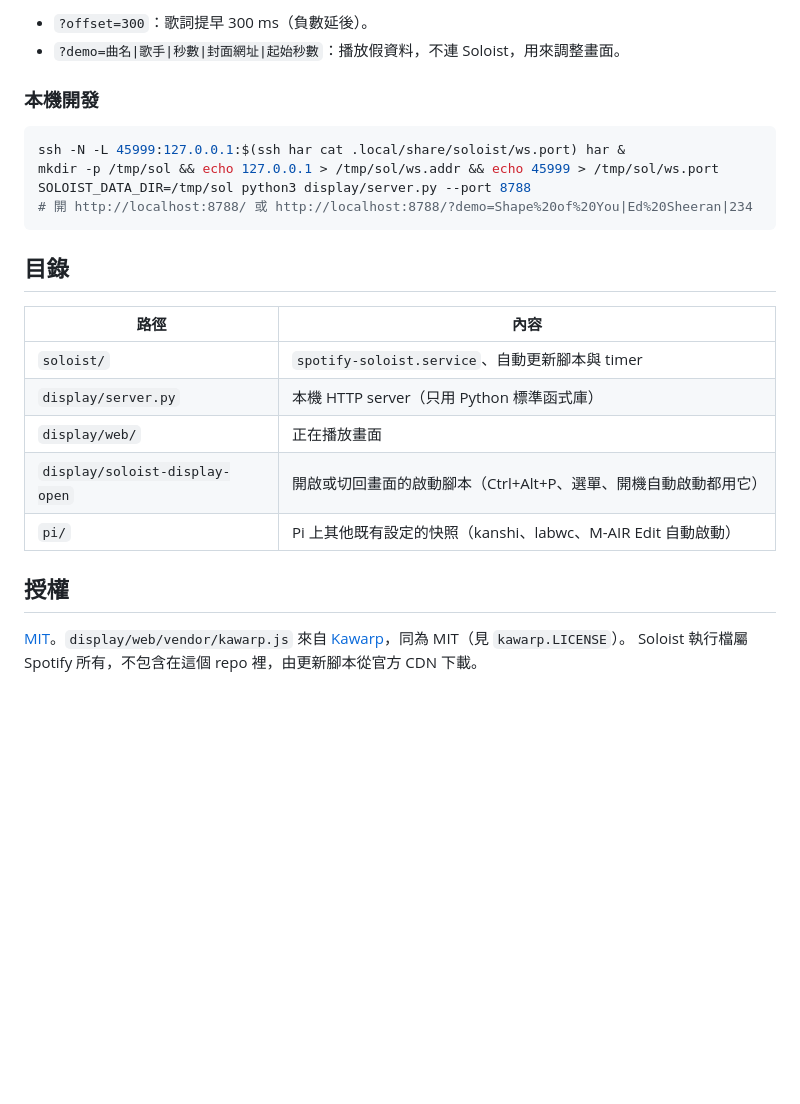
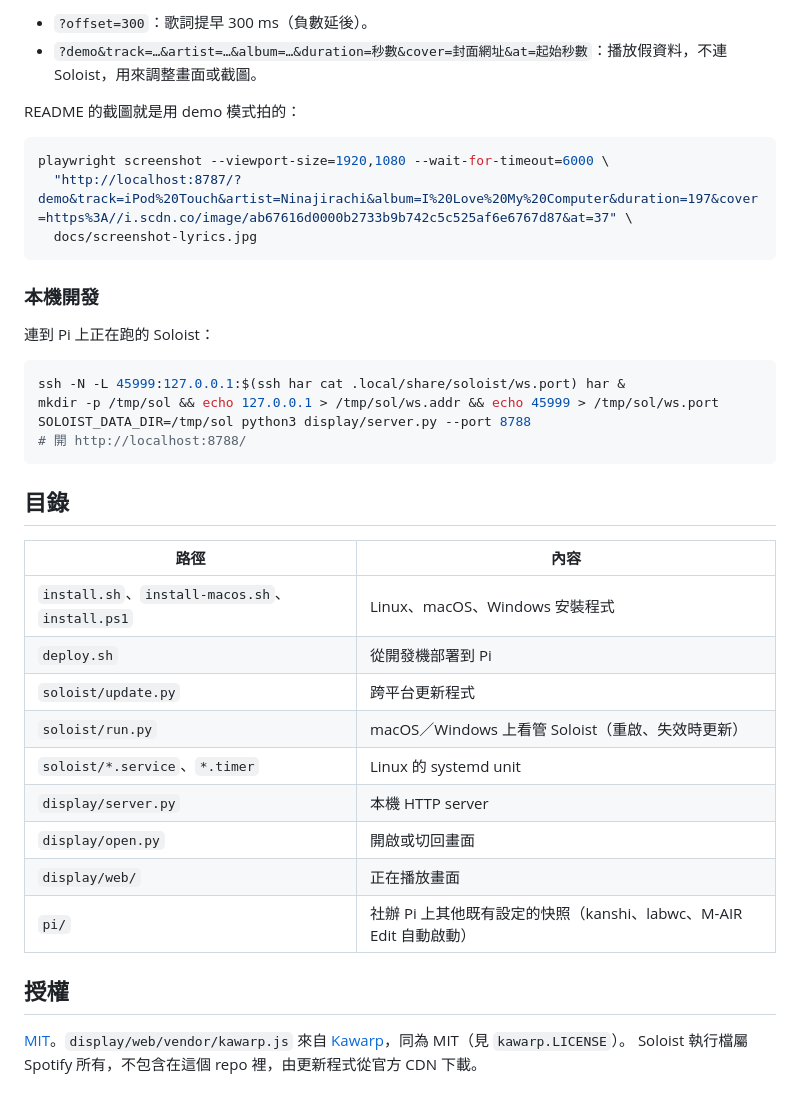
Before and after one commit to elvisdragonmao/soloist-display, a Markdown page: README.md, the part around one of its changes. Drawn GitHub-style; blank space fills up the shorter version.

````diff
--- a/README.md
+++ b/README.md
@@ -56,27 +104,41 @@ server.py ──HTTP──────────┘  網頁、Soloist 的 WS
 
 - `?offset=300`：歌詞提早 300 ms（負數延後）。
-- `?demo=曲名|歌手|秒數|封面網址|起始秒數`：播放假資料，不連 Soloist，用來調整畫面。
+- `?demo&track=…&artist=…&album=…&duration=秒數&cover=封面網址&at=起始秒數`：播放假資料，不連 Soloist，用來調整畫面或截圖。
+
+README 的截圖就是用 demo 模式拍的：
+
+```sh
+playwright screenshot --viewport-size=1920,1080 --wait-for-timeout=6000 \
+  "http://localhost:8787/?demo&track=iPod%20Touch&artist=Ninajirachi&album=I%20Love%20My%20Computer&duration=197&cover=https%3A//i.scdn.co/image/ab67616d0000b2733b9b742c5c525af6e6767d87&at=37" \
+  docs/screenshot-lyrics.jpg
+```
 
 ### 本機開發
+
+連到 Pi 上正在跑的 Soloist：
 
 ```sh
 ssh -N -L 45999:127.0.0.1:$(ssh har cat .local/share/soloist/ws.port) har &
 mkdir -p /tmp/sol && echo 127.0.0.1 > /tmp/sol/ws.addr && echo 45999 > /tmp/sol/ws.port
 SOLOIST_DATA_DIR=/tmp/sol python3 display/server.py --port 8788
-# 開 http://localhost:8788/ 或 http://localhost:8788/?demo=Shape%20of%20You|Ed%20Sheeran|234
+# 開 http://localhost:8788/
 ```
 
 ## 目錄
 
 | 路徑 | 內容 |
 | --- | --- |
-| `soloist/` | `spotify-soloist.service`、自動更新腳本與 timer |
-| `display/server.py` | 本機 HTTP server（只用 Python 標準函式庫） |
+| `install.sh`、`install-macos.sh`、`install.ps1` | Linux、macOS、Windows 安裝程式 |
+| `deploy.sh` | 從開發機部署到 Pi |
+| `soloist/update.py` | 跨平台更新程式 |
+| `soloist/run.py` | macOS／Windows 上看管 Soloist（重啟、失效時更新） |
+| `soloist/*.service`、`*.timer` | Linux 的 systemd unit |
+| `display/server.py` | 本機 HTTP server |
+| `display/open.py` | 開啟或切回畫面 |
 | `display/web/` | 正在播放畫面 |
-| `display/soloist-display-open` | 開啟或切回畫面的啟動腳本（Ctrl+Alt+P、選單、開機自動啟動都用它） |
-| `pi/` | Pi 上其他既有設定的快照（kanshi、labwc、M-AIR Edit 自動啟動） |
+| `pi/` | 社辦 Pi 上其他既有設定的快照（kanshi、labwc、M-AIR Edit 自動啟動） |
 
 ## 授權
 
 [MIT](LICENSE)。`display/web/vendor/kawarp.js` 來自 [Kawarp](https://github.com/better-lyrics/kawarp)，同為 MIT（見 `kawarp.LICENSE`）。
-Soloist 執行檔屬 Spotify 所有，不包含在這個 repo 裡，由更新腳本從官方 CDN 下載。
+Soloist 執行檔屬 Spotify 所有，不包含在這個 repo 裡，由更新程式從官方 CDN 下載。
````
Also changed, not shown: other parts of README.md (+70 -22 lines), docs/screenshot-lyrics.jpg (added), docs/screenshot.jpg (added).
